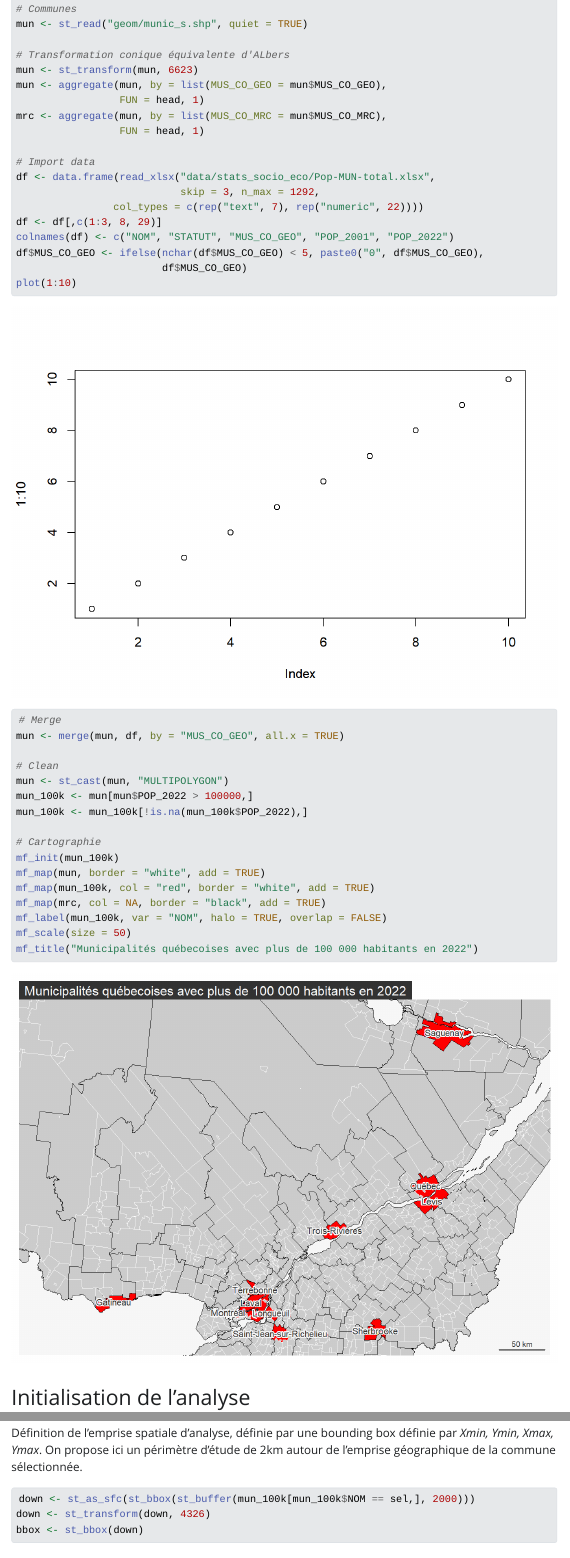
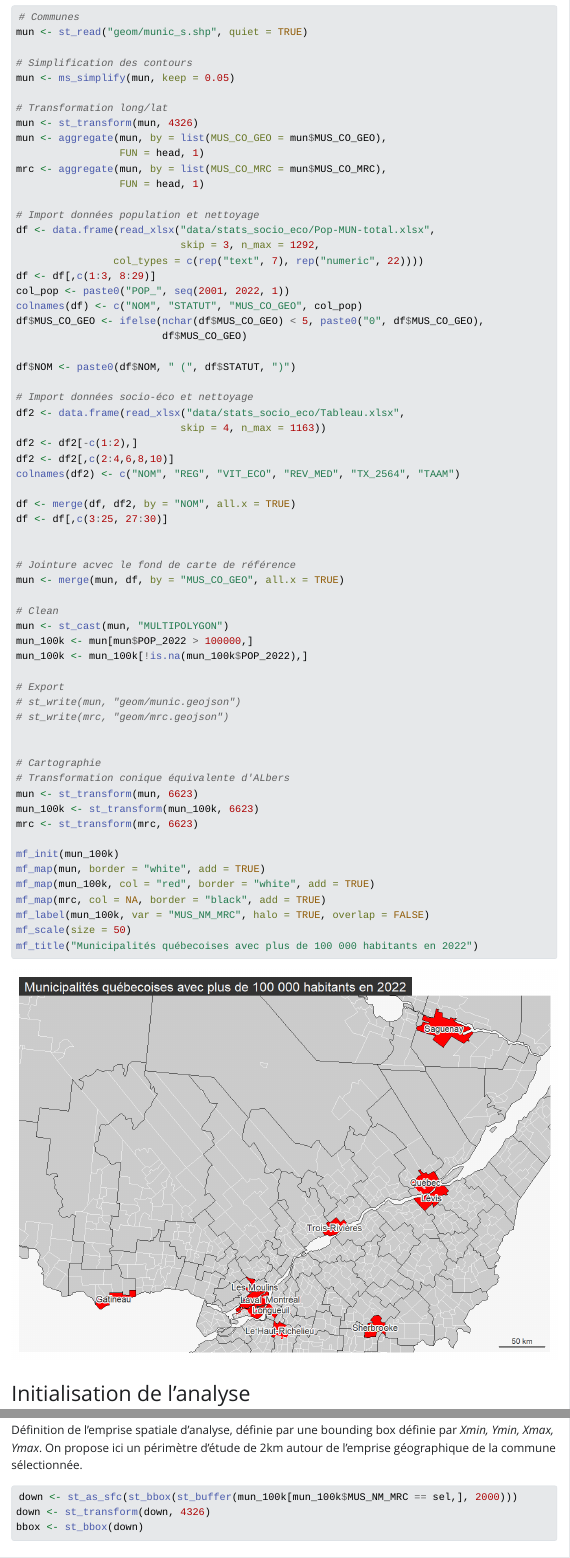
Before and after one commit to riatecom/sageo-2023, a Quarto document (index.qmd): the page in a window 1100 px wide, from 6940 px down before the commit and from 7010 px down after it, so that both start at the same text, and a second part further down, joined at a grey line. The pictures show the output file index.html that the author committed with the source, opened offline; Quarto's library style sheets are replaced by a plain one without menus; long lines of code are wrapped.

Commit message:
feat: add socio-eco data to reference municipal layer

````diff
--- a/index.qmd
+++ b/index.qmd
@@ -12,6 +12,8 @@ format:
     linkcolor: "#8631ad"
 execute:
   cache: false
+editor_options:
+  chunk_output_type: console
 ---
 
 ## Présentation
@@ -255,23 +258,40 @@ library(readxl)
 # Communes
 mun <- st_read("geom/munic_s.shp", quiet = TRUE)
 
-# Transformation conique équivalente d'ALbers
-mun <- st_transform(mun, 6623)
+# Simplification des contours
+mun <- ms_simplify(mun, keep = 0.05)
+
+# Transformation long/lat
+mun <- st_transform(mun, 4326)
 mun <- aggregate(mun, by = list(MUS_CO_GEO = mun$MUS_CO_GEO),
                  FUN = head, 1)
 mrc <- aggregate(mun, by = list(MUS_CO_MRC = mun$MUS_CO_MRC),
                  FUN = head, 1)
 
-# Import data
+# Import données population et nettoyage
 df <- data.frame(read_xlsx("data/stats_socio_eco/Pop-MUN-total.xlsx",
                            skip = 3, n_max = 1292,
                 col_types = c(rep("text", 7), rep("numeric", 22))))
-df <- df[,c(1:3, 8, 29)]
-colnames(df) <- c("NOM", "STATUT", "MUS_CO_GEO", "POP_2001", "POP_2022")
+df <- df[,c(1:3, 8:29)]
+col_pop <- paste0("POP_", seq(2001, 2022, 1))
+colnames(df) <- c("NOM", "STATUT", "MUS_CO_GEO", col_pop)
 df$MUS_CO_GEO <- ifelse(nchar(df$MUS_CO_GEO) < 5, paste0("0", df$MUS_CO_GEO),
                         df$MUS_CO_GEO)
-plot(1:10)
-# Merge
+
+df$NOM <- paste0(df$NOM, " (", df$STATUT, ")")
+
+# Import données socio-éco et nettoyage
+df2 <- data.frame(read_xlsx("data/stats_socio_eco/Tableau.xlsx",
+                           skip = 4, n_max = 1163))
+df2 <- df2[-c(1:2),]
+df2 <- df2[,c(2:4,6,8,10)]
+colnames(df2) <- c("NOM", "REG", "VIT_ECO", "REV_MED", "TX_2564", "TAAM")
+
+df <- merge(df, df2, by = "NOM", all.x = TRUE)
+df <- df[,c(3:25, 27:30)]
+
+
+# Jointure acvec le fond de carte de référence
 mun <- merge(mun, df, by = "MUS_CO_GEO", all.x = TRUE)
 
 # Clean
@@ -279,12 +299,22 @@ mun <- st_cast(mun, "MULTIPOLYGON")
 mun_100k <- mun[mun$POP_2022 > 100000,]
 mun_100k <- mun_100k[!is.na(mun_100k$POP_2022),]
 
+# Export
+# st_write(mun, "geom/munic.geojson")
+# st_write(mrc, "geom/mrc.geojson")
+
+
 # Cartographie
+# Transformation conique équivalente d'ALbers
+mun <- st_transform(mun, 6623)
+mun_100k <- st_transform(mun_100k, 6623)
+mrc <- st_transform(mrc, 6623)
+
 mf_init(mun_100k)
 mf_map(mun, border = "white", add = TRUE)
 mf_map(mun_100k, col = "red", border = "white", add = TRUE)
 mf_map(mrc, col = NA, border = "black", add = TRUE)
-mf_label(mun_100k, var = "NOM", halo = TRUE, overlap = FALSE)
+mf_label(mun_100k, var = "MUS_NM_MRC", halo = TRUE, overlap = FALSE)
 mf_scale(size = 50)
 mf_title("Municipalités québecoises avec plus de 100 000 habitants en 2022")
 ```
@@ -306,7 +336,7 @@ sel <- "Québec"
 Définition de l'emprise spatiale d'analyse, définie par une bounding box définie par *Xmin, Ymin, Xmax, Ymax*. On propose ici un périmètre d'étude de 2km autour de l'emprise géographique de la commune sélectionnée.
 
 ```{r}
-down <- st_as_sfc(st_bbox(st_buffer(mun_100k[mun_100k$NOM == sel,], 2000)))
+down <- st_as_sfc(st_bbox(st_buffer(mun_100k[mun_100k$MUS_NM_MRC == sel,], 2000)))
 down <- st_transform(down, 4326)
 bbox <- st_bbox(down)
 ```
````
Also changed, not shown: geom/mrc.geojson (added), index.html, index_files/figure-html/unnamed-chunk-1-1.png, index.qmd (1 more changed lines), 1 other file.
